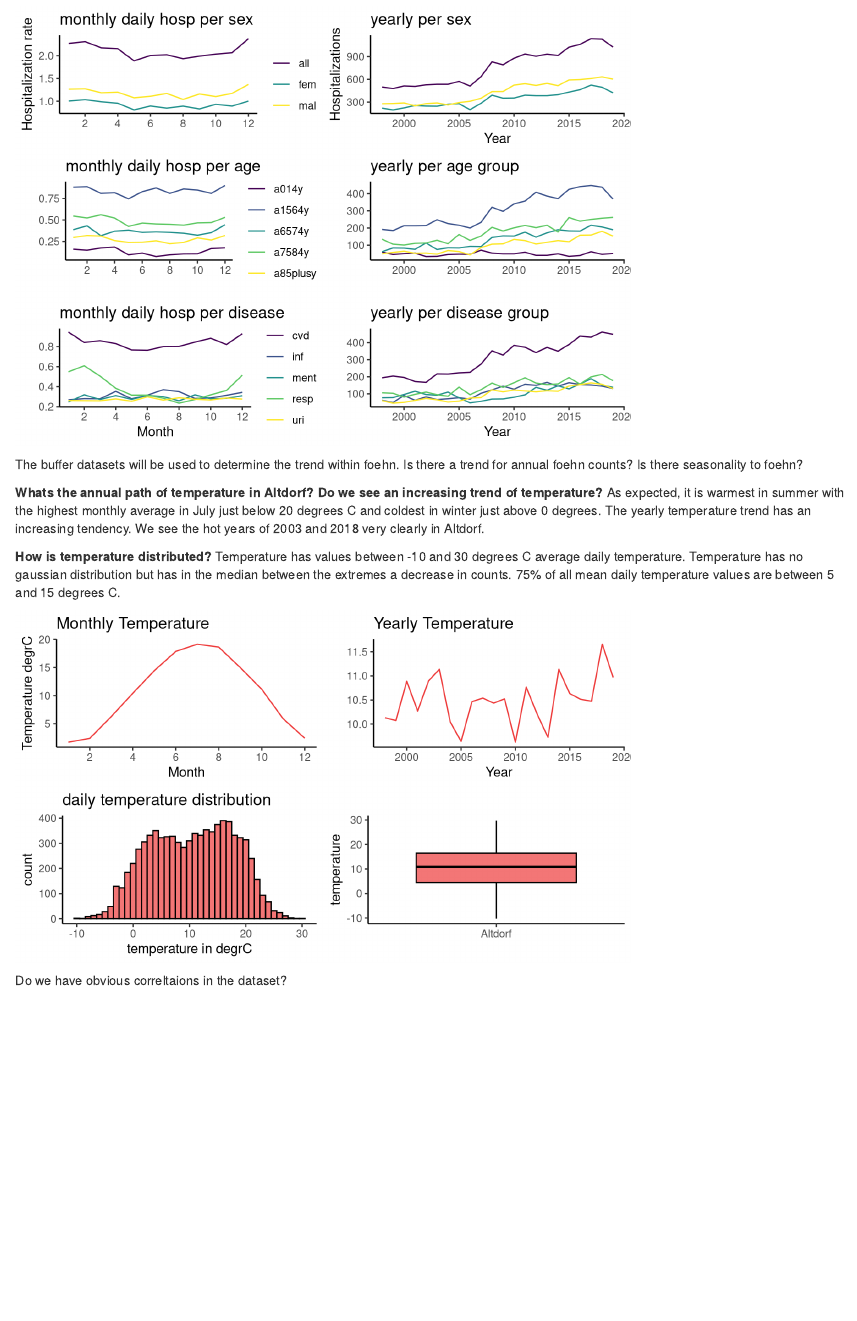
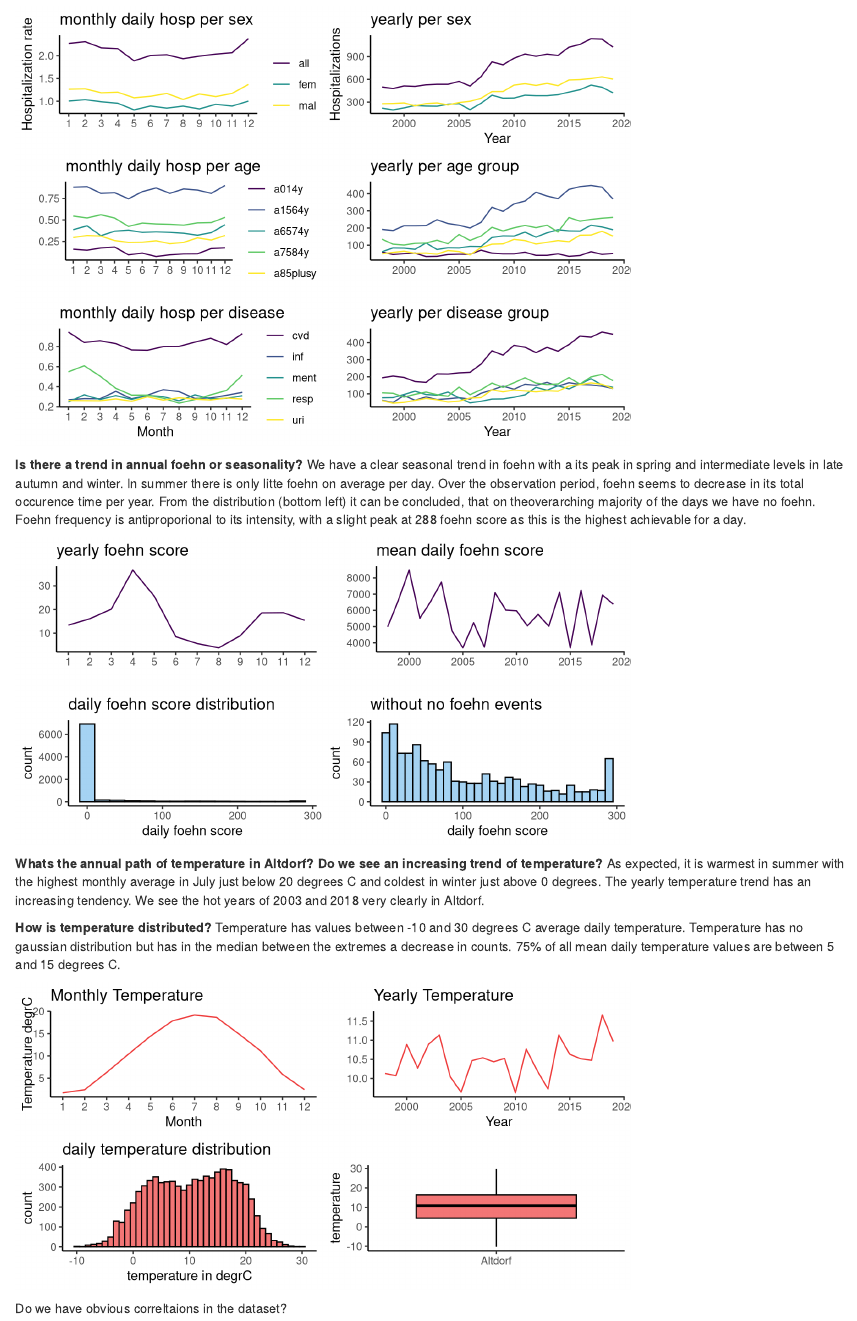
Before and after one commit to tinojona/Paper_2025_foehn_winds_and_hospitalizations, an R Markdown document (vignettes/data_exploration.Rmd): the page in a window 1100 px wide, from 380 px down. Rendered offline with R 4.5, knitr and Pandoc, with nearby package versions.

Commit message:
fix months in aggregated data and foehn plots

````diff
--- a/vignettes/data_exploration.Rmd
+++ b/vignettes/data_exploration.Rmd
@@ -39,14 +39,16 @@ altdorf_yearly_mean = altdorf %>%
 
 # aggregate by month
 altdorf_monthly_sum = altdorf %>%
-  mutate(year = as.Date(paste0(format(date, "%m"), "-01-01"))) %>%
+  mutate(year = as.Date(paste0("01-",format(date, "%m"), "-01"))) %>%
   group_by(year) %>%
   summarize(across(c(all:uri, f_id, temp), sum, na.rm = TRUE))
+altdorf_monthly_sum$year = as.numeric(substring(as.character(altdorf_monthly_sum$year), 3,4))
 
 altdorf_monthly_mean = altdorf %>%
-  mutate(year = as.Date(paste0(format(date, "%m"), "-01-01"))) %>%
+  mutate(year = as.Date(paste0("01-",format(date, "%m"), "-01"))) %>%
   group_by(year) %>%
   summarize(across(c(all:uri, f_id, temp), mean, na.rm = TRUE))
+altdorf_monthly_mean$year = as.numeric(substring(as.character(altdorf_monthly_mean$year), 3,4))
 ```
 
 ```{r header, echo=FALSE}
@@ -79,6 +81,7 @@ p1 = ggplot(altdorf_monthly_mean_sex_long, aes(x = year, y = value, color = vari
        x = "Month",
        y = "Hospitalization rate",
        color = "Variable")+
+  scale_x_continuous(breaks = unique(altdorf_monthly_mean_sex_long$year)) +
   theme(legend.position="right",  legend.margin=margin())
 
 
@@ -97,6 +100,7 @@ p1 = ggplot(altdorf_monthly_mean_sex_long, aes(x = year, y = value, color = vari
        x = "",
        y = "Hospitalization rate",
        color = "")+
+  scale_x_continuous(breaks = unique(altdorf_monthly_mean_sex_long$year)) +
   theme(legend.position="right",  legend.margin=margin())
 
 
@@ -114,6 +118,7 @@ p2 = ggplot(altdorf_monthly_mean_age_long, aes(x = year, y = value, color = vari
        x = "",
        y = "",
        color = "")+
+  scale_x_continuous(breaks = unique(altdorf_monthly_mean_sex_long$year)) +
   theme(legend.position="right",  legend.margin=margin())
 
 
@@ -132,6 +137,7 @@ p3 = ggplot(altdorf_monthly_mean_disease_long, aes(x = year, y = value, color =
        x = "Month",
        y = "",
        color = "")+
+  scale_x_continuous(breaks = unique(altdorf_monthly_mean_sex_long$year)) +
   theme(legend.position="right",  legend.margin=margin())
 
 ```
@@ -188,15 +194,70 @@ o3 = ggplot(altdorf_yearly_sum_disease_long, aes(x = year, y = value, color = va
 
 grid.arrange(p1,o1,p2,o2,p3,o3,ncol = 2)
 ```
-The buffer datasets will be used to determine the trend within foehn.
-Is there a trend for annual foehn counts?
-Is there seasonality to foehn?
+
+
+**Is there a trend in annual foehn or seasonality?** We have a clear seasonal trend in foehn with a its peak in spring and intermediate levels in late autumn and winter. In summer there is only litte foehn on average per day. Over the observation period, foehn seems to decrease in its total occurence time per year. From the distribution (bottom left) it can be concluded, that on theoverarching majority of the days we have no foehn. Foehn frequency is antiproporional to its intensity, with a slight peak at 288 foehn score as this is the highest achievable for a day.
+
+
+```{r foehn, echo=FALSE, warning=FALSE, fig.height=3.5}
+# yearly foehn score
+altdorf_yearly_sum_foehn_long =  altdorf_yearly_sum[,c(1,15)] %>%
+  pivot_longer(cols = c(f_id),
+               names_to = "variable",
+               values_to = "value")
+
+o2 = ggplot(altdorf_yearly_sum_foehn_long, aes(x = year, y = value, color = variable)) +
+  geom_line() +
+  theme_classic() +
+  scale_color_viridis(discrete = TRUE) +
+  labs(title = "mean daily foehn score",
+       x = "",
+       y = "",
+       color = "")+
+  theme(legend.position="none", legend.margin=margin())
+
+# average daily foehn per month
+altdorf_monthly_mean_foehn_long =  altdorf_monthly_mean[,c(1,15)] %>%
+  pivot_longer(cols = c(f_id),
+               names_to = "variable",
+               values_to = "value")
+
+o1 = ggplot(altdorf_monthly_mean_foehn_long, aes(x = year, y = value, color = variable)) +
+  geom_line() +
+  theme_classic() +
+  scale_color_viridis(discrete = TRUE) +
+  labs(title = "yearly foehn score",
+       x = "",
+       y = "",
+       color = "")+
+    scale_x_continuous(breaks = unique(altdorf_monthly_mean_sex_long$year)) +
+  theme(legend.position="none", legend.margin=margin())
+
+o3 =ggplot(altdorf, aes(x = f_id))+
+  geom_histogram(color = "black", fill = "skyblue2", binwidth = 20, alpha = 0.7 )+
+  theme_classic()+
+  labs(title= "daily foehn score distribution", x = "daily foehn score")
+
+
+
+o4 = ggplot(altdorf[which(altdorf$f_id != 0),], aes(x = f_id))+
+  geom_histogram(color = "black", fill = "skyblue2", binwidth = 10, alpha = 0.7 )+
+  theme_classic()+
+  labs(title= "without no foehn events", x = "daily foehn score")
+
+
+grid.arrange(o1,o2, o3, o4 ,ncol=2)
+```
+
+
 
 **Whats the annual path of temperature in Altdorf? Do we see an increasing trend of temperature?** As expected, it is warmest in summer with the highest monthly average in July just below 20 degrees C and coldest in winter just above 0 degrees. The yearly temperature trend has an increasing tendency. We see the hot years of 2003 and 2018 very clearly in Altdorf.
 
 **How is temperature distributed?** Temperature has values between -10 and 30 degrees C average daily temperature. Temperature has no gaussian distribution but has in the median between the extremes a decrease in counts. 75% of all mean daily temperature values are between 5 and 15 degrees C.
 
-```{r temp, echo=FALSE, fig.height=4}
+
+
+```{r temp, echo=FALSE, fig.height=3.5}
 # temperature monthly mean
 altdorf_monthly_mean_temp =  altdorf_monthly_mean[,c(1,16)] %>%
   pivot_longer(cols = c(temp),
@@ -209,6 +270,7 @@ o1 = ggplot(altdorf_monthly_mean_temp, aes(x = year, y = value)) +
   labs(title = "Monthly Temperature",
        x = "Month",
        y = "Temperature degrC") +
+  scale_x_continuous(breaks = unique(altdorf_monthly_mean_sex_long$year)) +
   theme(legend.position = "none", legend.margin = margin())
 
 
````
